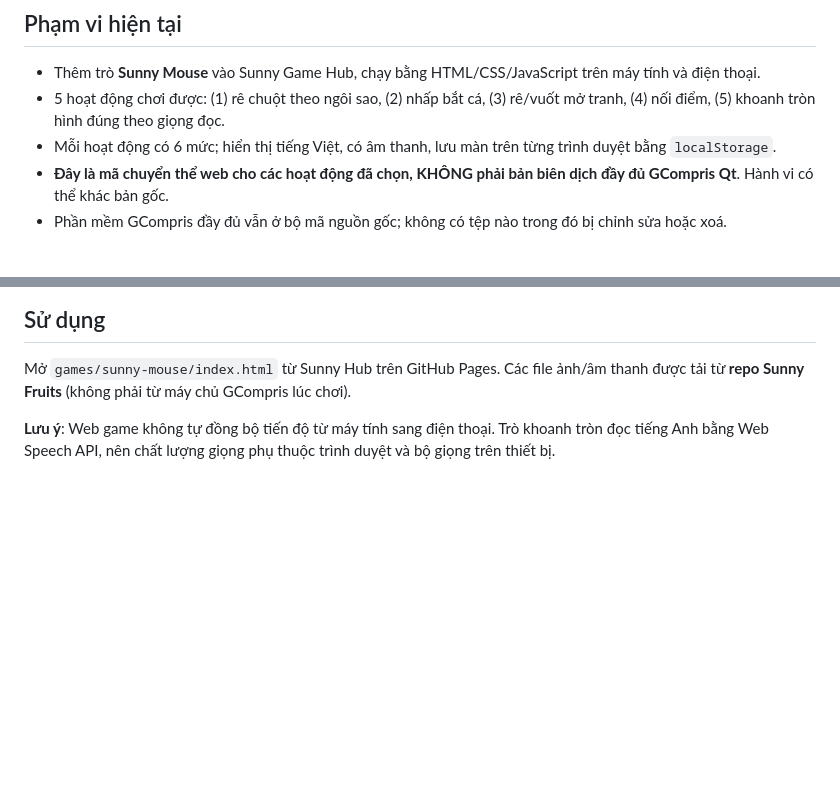
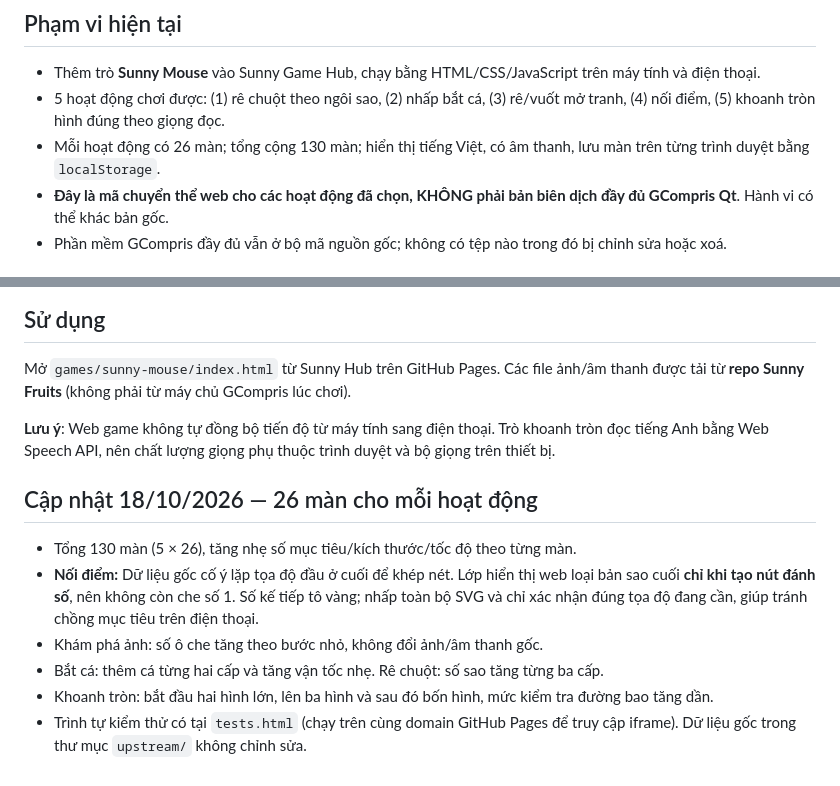
Before and after one commit to LamHoaiLinh/Sunny_fruits, a Markdown page: games/sunny-mouse/SOURCE.md, 2 parts joined by grey strips. GitHub-like rendering; blank space fills up the shorter version.

Commit message:
docs: explain 130 gradual levels and first-dot fix without changing upstream files

```diff
--- a/games/sunny-mouse/SOURCE.md
+++ b/games/sunny-mouse/SOURCE.md
@@ -3,7 +3,7 @@
 ## Phạm vi hiện tại
 - Thêm trò **Sunny Mouse** vào Sunny Game Hub, chạy bằng HTML/CSS/JavaScript trên máy tính và điện thoại.
 - 5 hoạt động chơi được: (1) rê chuột theo ngôi sao, (2) nhấp bắt cá, (3) rê/vuốt mở tranh, (4) nối điểm, (5) khoanh tròn hình đúng theo giọng đọc.
-- Mỗi hoạt động có 6 mức; hiển thị tiếng Việt, có âm thanh, lưu màn trên từng trình duyệt bằng `localStorage`.
+- Mỗi hoạt động có 26 màn; tổng cộng 130 màn; hiển thị tiếng Việt, có âm thanh, lưu màn trên từng trình duyệt bằng `localStorage`.
 - **Đây là mã chuyển thể web cho các hoạt động đã chọn, KHÔNG phải bản biên dịch đầy đủ GCompris Qt**. Hành vi có thể khác bản gốc.
 - Phần mềm GCompris đầy đủ vẫn ở bộ mã nguồn gốc; không có tệp nào trong đó bị chỉnh sửa hoặc xoá.
 
@@ -29,3 +29,11 @@ Khi chia sẻ hoặc công bố bản web này, phải giữ ghi nhận và đá
 Mở `games/sunny-mouse/index.html` từ Sunny Hub trên GitHub Pages. Các file ảnh/âm thanh được tải từ **repo Sunny Fruits** (không phải từ máy chủ GCompris lúc chơi).
 
 **Lưu ý**: Web game không tự đồng bộ tiến độ từ máy tính sang điện thoại. Trò khoanh tròn đọc tiếng Anh bằng Web Speech API, nên chất lượng giọng phụ thuộc trình duyệt và bộ giọng trên thiết bị.
+
+## Cập nhật 18/10/2026 — 26 màn cho mỗi hoạt động
+- Tổng 130 màn (5 × 26), tăng nhẹ số mục tiêu/kích thước/tốc độ theo từng màn.
+- **Nối điểm:** Dữ liệu gốc cố ý lặp tọa độ đầu ở cuối để khép nét. Lớp hiển thị web loại bản sao cuối **chỉ khi tạo nút đánh số**, nên không còn che số 1. Số kế tiếp tô vàng; nhấp toàn bộ SVG và chỉ xác nhận đúng tọa độ đang cần, giúp tránh chồng mục tiêu trên điện thoại.
+- Khám phá ảnh: số ô che tăng theo bước nhỏ, không đổi ảnh/âm thanh gốc.
+- Bắt cá: thêm cá từng hai cấp và tăng vận tốc nhẹ. Rê chuột: số sao tăng từng ba cấp.
+- Khoanh tròn: bắt đầu hai hình lớn, lên ba hình và sau đó bốn hình, mức kiểm tra đường bao tăng dần.
+- Trình tự kiểm thử có tại `tests.html` (chạy trên cùng domain GitHub Pages để truy cập iframe). Dữ liệu gốc trong thư mục `upstream/` không chỉnh sửa.
```
